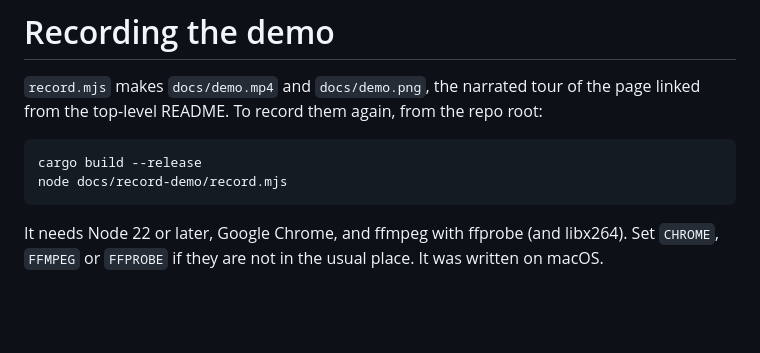
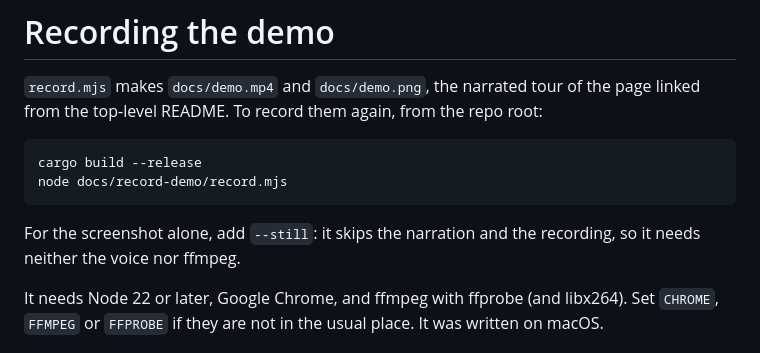
Before and after one commit to barath-dev/cc-sessions, a Markdown page: docs/record-demo/README.md, the part around the change. Rendered like a GitHub page; blank space fills up the shorter version.

````diff
--- a/docs/record-demo/README.md
+++ b/docs/record-demo/README.md
@@ -7,6 +7,9 @@ linked from the top-level README. To record them again, from the repo root:
 cargo build --release
 node docs/record-demo/record.mjs
 ```
+
+For the screenshot alone, add `--still`: it skips the narration and the recording, so
+it needs neither the voice nor ffmpeg.
 
 It needs Node 22 or later, Google Chrome, and ffmpeg with ffprobe (and libx264). Set
 `CHROME`, `FFMPEG` or `FFPROBE` if they are not in the usual place. It was written on macOS.
````
Also changed, not shown: README.md (+1 -1 lines), docs/demo.png, 1 other file.
